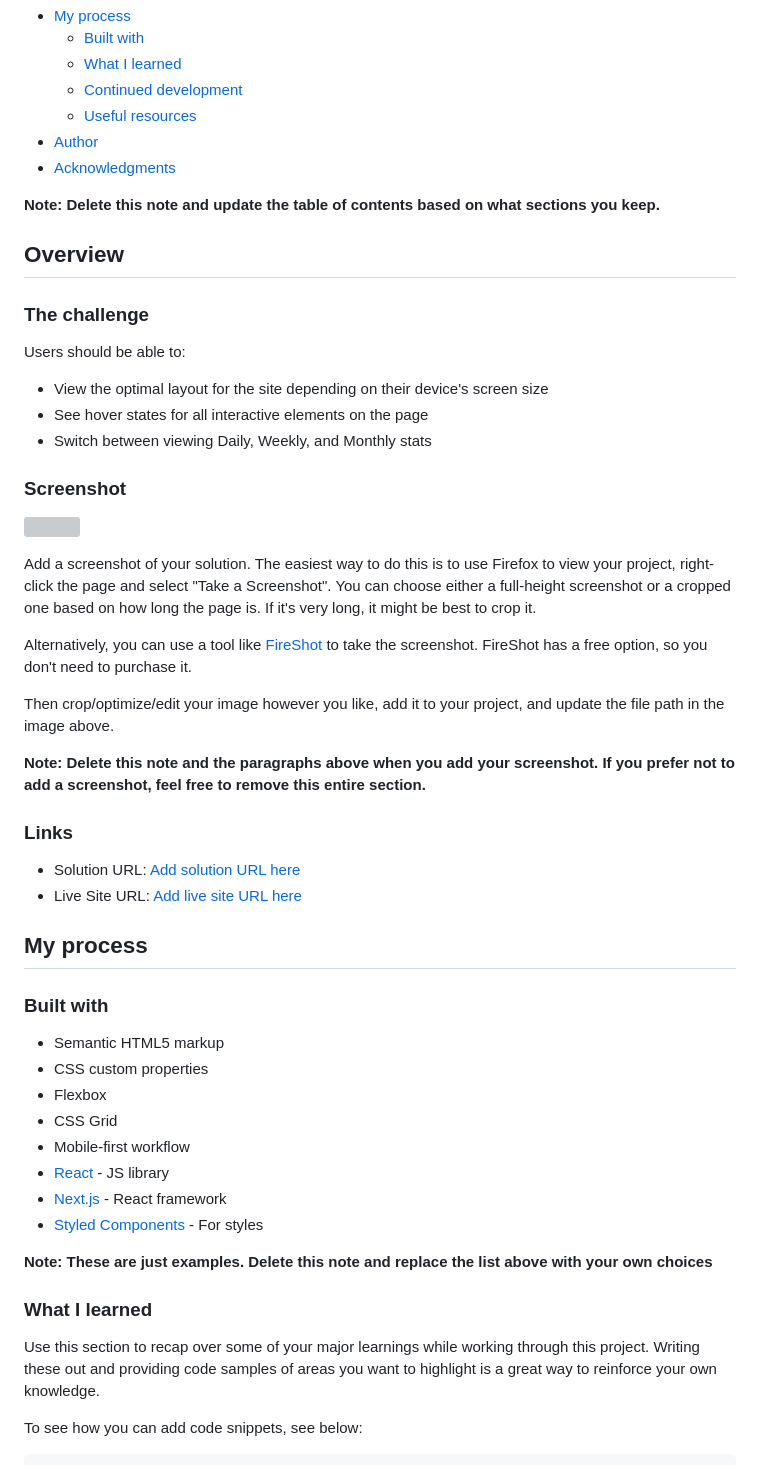
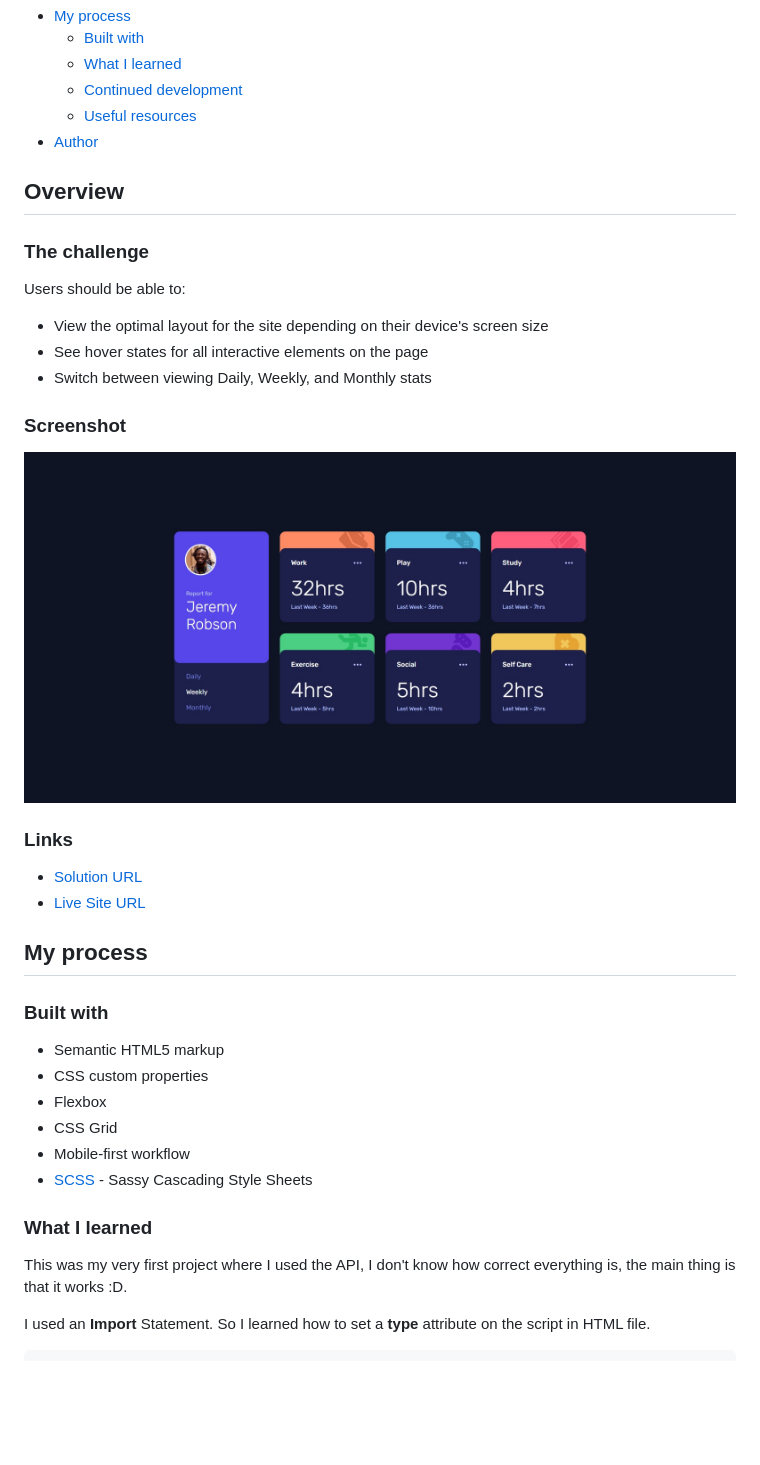
Before and after one commit to NikaDalalishvili/time-tracking-dashboard, a Markdown page: README.md, the part around the change printed below. GitHub-like rendering; pictures changed too: assets/screenshot/screenshot.jpg (added); blank space fills up the shorter version; grey boxes are pictures that could not be loaded.

````diff
--- a/README.md
+++ b/README.md
@@ -14,9 +14,6 @@ This is a solution to the [Time tracking dashboard challenge on Frontend Mentor]
   - [Continued development](#continued-development)
   - [Useful resources](#useful-resources)
 - [Author](#author)
-- [Acknowledgments](#acknowledgments)
-
-**Note: Delete this note and update the table of contents based on what sections you keep.**
 
 ## Overview
 
@@ -30,20 +27,12 @@ Users should be able to:
 
 ### Screenshot
 
-![](./screenshot.jpg)
-
-Add a screenshot of your solution. The easiest way to do this is to use Firefox to view your project, right-click the page and select "Take a Screenshot". You can choose either a full-height screenshot or a cropped one based on how long the page is. If it's very long, it might be best to crop it.
-
-Alternatively, you can use a tool like [FireShot](https://getfireshot.com/) to take the screenshot. FireShot has a free option, so you don't need to purchase it.
-
-Then crop/optimize/edit your image however you like, add it to your project, and update the file path in the image above.
-
-**Note: Delete this note and the paragraphs above when you add your screenshot. If you prefer not to add a screenshot, feel free to remove this entire section.**
+![](./assets/screenshot/screenshot.jpg)
 
 ### Links
 
-- Solution URL: [Add solution URL here](https://your-solution-url.com)
-- Live Site URL: [Add live site URL here](https://your-live-site-url.com)
+- [Solution URL](https://github.com/NikaDalalishvili/time-tracking-dashboard)
+- [Live Site URL](https://nikadalalishvili.github.io/time-tracking-dashboard/)
 
 ## My process
 
@@ -54,16 +43,14 @@ Then crop/optimize/edit your image however you like, add it to your project, and
 - Flexbox
 - CSS Grid
 - Mobile-first workflow
-- [React](https://reactjs.org/) - JS library
-- [Next.js](https://nextjs.org/) - React framework
-- [Styled Components](https://styled-components.com/) - For styles
-
-**Note: These are just examples. Delete this note and replace the list above with your own choices**
+- [SCSS](https://sass-lang.com) - Sassy Cascading Style Sheets
 
 ### What I learned
 
-Use this section to recap over some of your major learnings while working through this project. Writing these out and providing code samples of areas you want to highlight is a great way to reinforce your own knowledge.
+This was my very first project where I used the API, I don't know how correct everything is, the main thing is that it works :D.
 
-To see how you can add code snippets, see below:
+I used an **Import** Statement.
+So I learned how to set a **type** attribute on the script in HTML file.
+
 
 ```html
````
Also changed, not shown: other parts of README.md (+14 -32 lines), 5 other files.
